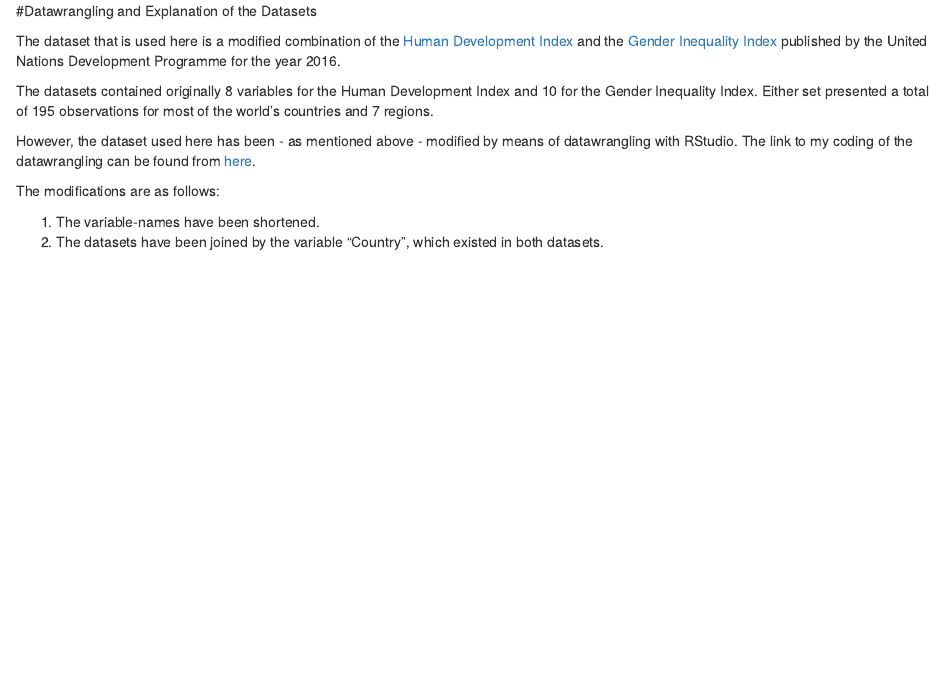
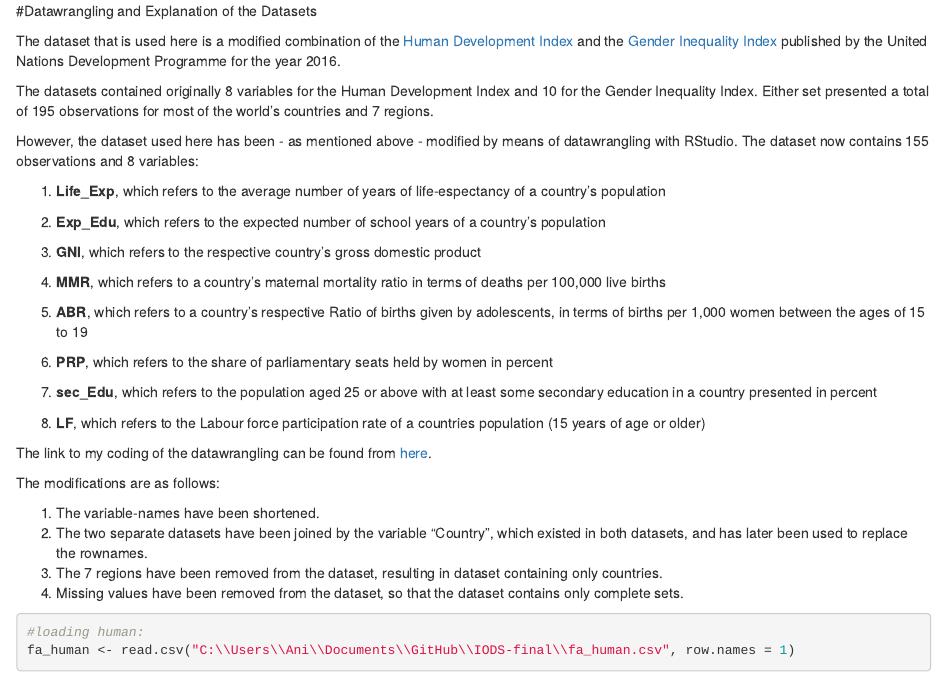
Before and after one commit to JoaWe/IODS-final, an R Markdown document (FA_report.Rmd): the page in a window 1100 px wide, from its top. Rendered offline with R 4.5, knitr and Pandoc, with nearby package versions.

Commit message:
Adding general information about the dataset

````diff
--- a/FA_report.Rmd
+++ b/FA_report.Rmd
@@ -4,9 +4,36 @@ The dataset that is used here is a modified combination of the [Human Developmen
 
 The datasets contained originally 8 variables for the Human Development Index and 10 for the Gender Inequality Index. Either set presented a total of 195 observations for most of the world's countries and 7 regions.
 
-However, the dataset used here has been - as mentioned above - modified by means of datawrangling with RStudio. The link to my coding of the datawrangling can be found from [here](https://github.com/JoaWe/IODS-final/blob/master/FA_creating-human.R).
+However, the dataset used here has been - as mentioned above - modified by means of datawrangling with RStudio. The dataset now contains 155 observations and 8 variables:
+
+1. **Life_Exp**, which refers to the average number of years of life-espectancy of a country's population
+
+2. **Exp_Edu**, which refers to the expected number of school years of a country's population
+
+3. **GNI**, which refers to the respective country's gross domestic product
+
+4. **MMR**, which refers to a country's maternal mortality ratio in terms of deaths per 100,000 live births
+
+5. **ABR**, which refers to a country's respective Ratio of births given by adolescents, in terms of births per 1,000 women between the ages of 15 to 19
+
+6. **PRP**, which refers to the share of parliamentary seats held by women in percent
+
+7. **sec_Edu**, which refers to the population aged 25 or above with at least some secondary education in a country presented in percent
+
+8. **LF**, which refers to the Labour force participation rate of a countries population (15 years of age or older)
+
+The link to my coding of the datawrangling can be found from [here](https://github.com/JoaWe/IODS-final/blob/master/create_fa_human.R).
 
 The modifications are as follows:
 
 1. The variable-names have been shortened.
-2. The datasets have been joined by the variable "Country", which existed in both datasets.
+2. The two separate datasets have been joined by the variable "Country", which existed in both datasets, and has later been used to replace the rownames.
+3. The 7 regions have been removed from the dataset, resulting in dataset   containing only countries.
+4. Missing values have been removed from the dataset, so that the dataset contains only complete sets.
+
+```{r loading the dataset fa_human}
+
+#loading human:
+fa_human <- read.csv("C:\\Users\\Ani\\Documents\\GitHub\\IODS-final\\fa_human.csv", row.names = 1)
+
+```
````
Also changed, not shown: create_fa_human.R (+1 -1 lines), index.Rmd (added, +26 -0 lines), FA_report.html (added), index.html (added).
